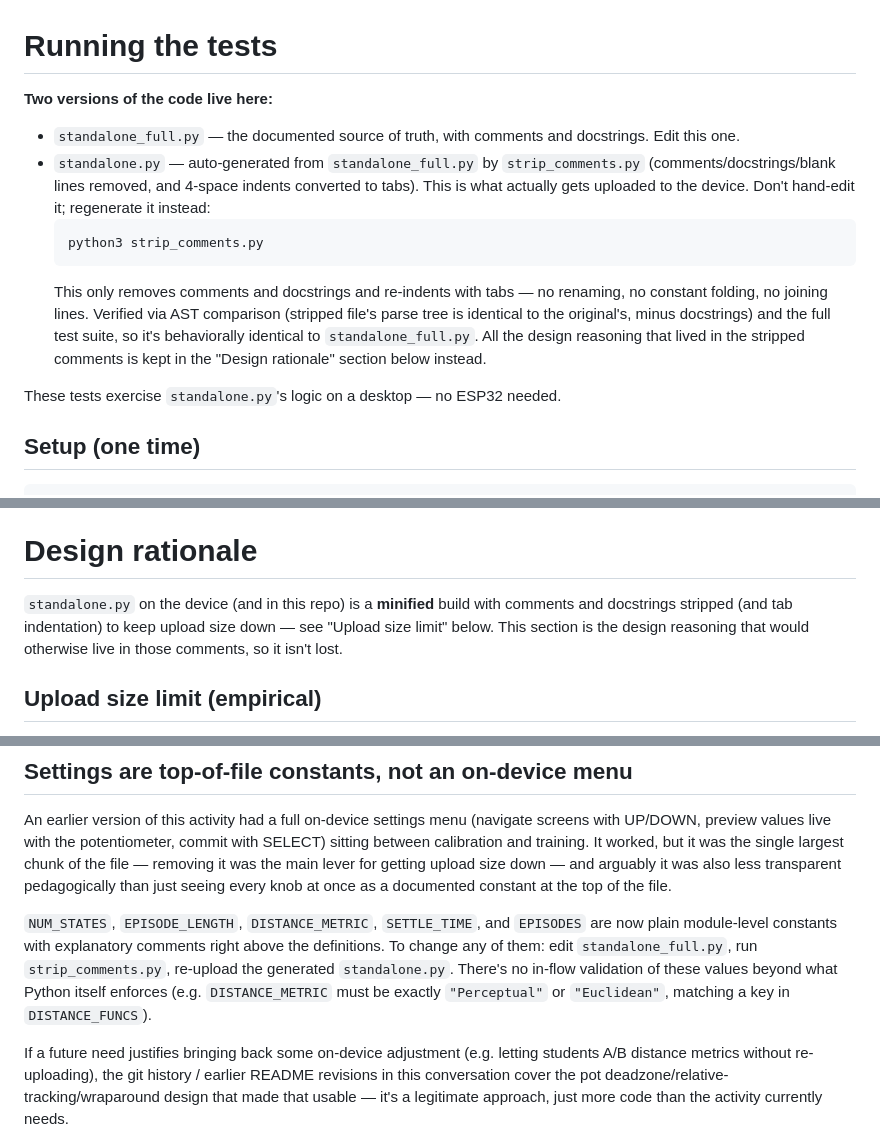
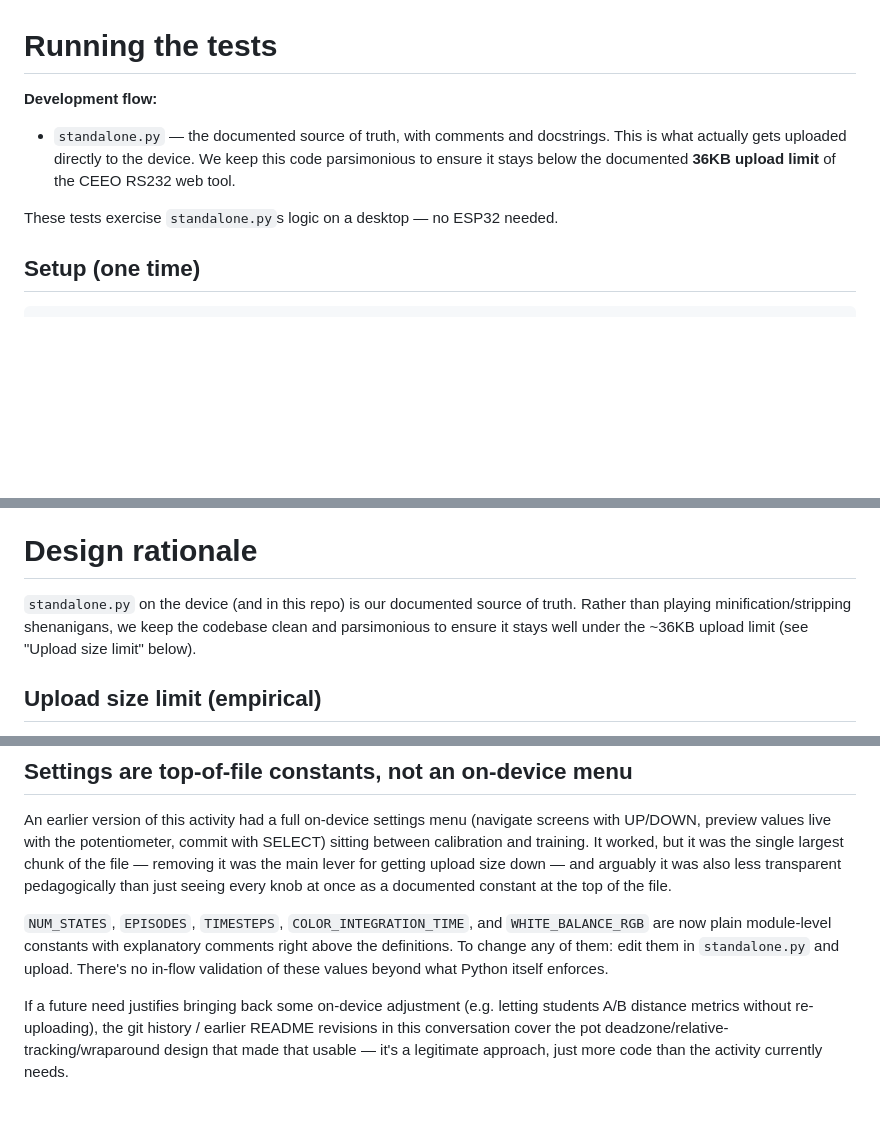
Before and after one commit to gregory-marton/MyFavoriteColor, a Markdown page: README.md, 3 parts joined by grey strips. GitHub-like rendering; blank space fills up the shorter version.

Commit message:
Update README.md to remove minification instructions and document direct 36KB limit

````diff
--- a/README.md
+++ b/README.md
@@ -1,24 +1,9 @@
 # Running the tests
 
-**Two versions of the code live here:**
-- `standalone_full.py` — the documented source of truth, with comments
-  and docstrings. Edit this one.
-- `standalone.py` — auto-generated from `standalone_full.py` by
-  `strip_comments.py` (comments/docstrings/blank lines removed, and
-  4-space indents converted to tabs). This is what actually gets
-  uploaded to the device. Don't hand-edit it; regenerate it instead:
-  ```bash
-  python3 strip_comments.py
-  ```
-  This only removes comments and docstrings and re-indents with tabs —
-  no renaming, no constant folding, no joining lines. Verified via AST
-  comparison (stripped file's parse tree is identical to the original's,
-  minus docstrings) and the full test suite, so it's behaviorally
-  identical to `standalone_full.py`. All the design reasoning that lived
-  in the stripped comments is kept in the "Design rationale" section
-  below instead.
+**Development flow:**
+* `standalone.py` — the documented source of truth, with comments and docstrings. This is what actually gets uploaded directly to the device. We keep this code parsimonious to ensure it stays below the documented **36KB upload limit** of the CEEO RS232 web tool.
 
-These tests exercise `standalone.py`'s logic on a desktop — no ESP32 needed.
+These tests exercise `standalone.py`s logic on a desktop — no ESP32 needed.
 
 ## Setup (one time)
 
@@ -73,11 +58,7 @@ hardware alone.
 
 # Design rationale
 
-`standalone.py` on the device (and in this repo) is a **minified** build
-with comments and docstrings stripped (and tab indentation) to keep
-upload size down — see "Upload size limit" below. This section is the
-design reasoning that would otherwise live in those comments, so it
-isn't lost.
+`standalone.py` on the device (and in this repo) is our documented source of truth. Rather than playing minification/stripping shenanigans, we keep the codebase clean and parsimonious to ensure it stays well under the ~36KB upload limit (see "Upload size limit" below).
 
 ## Upload size limit (empirical)
 
@@ -214,13 +195,7 @@ removing it was the main lever for getting upload size down — and
 arguably it was also less transparent pedagogically than just seeing
 every knob at once as a documented constant at the top of the file.
 
-`NUM_STATES`, `EPISODE_LENGTH`, `DISTANCE_METRIC`, `SETTLE_TIME`, and
-`EPISODES` are now plain module-level constants with explanatory
-comments right above the definitions. To change any of them: edit
-`standalone_full.py`, run `strip_comments.py`, re-upload the generated
-`standalone.py`. There's no in-flow validation of these values beyond
-what Python itself enforces (e.g. `DISTANCE_METRIC` must be exactly
-`"Perceptual"` or `"Euclidean"`, matching a key in `DISTANCE_FUNCS`).
+`NUM_STATES`, `EPISODES`, `TIMESTEPS`, `COLOR_INTEGRATION_TIME`, and `WHITE_BALANCE_RGB` are now plain module-level constants with explanatory comments right above the definitions. To change any of them: edit them in `standalone.py` and upload. There's no in-flow validation of these values beyond what Python itself enforces.
 
 If a future need justifies bringing back some on-device adjustment (e.g.
 letting students A/B distance metrics without re-uploading), the git
````
